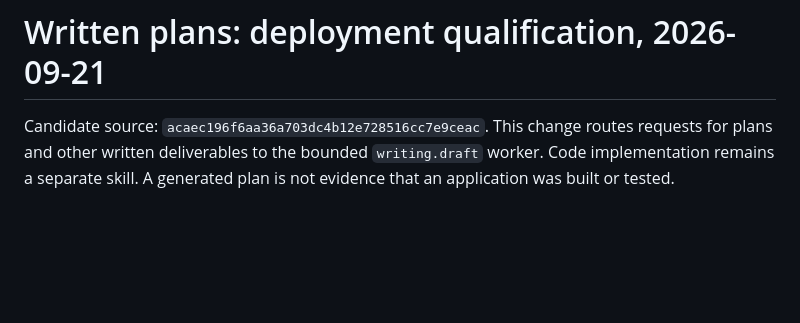
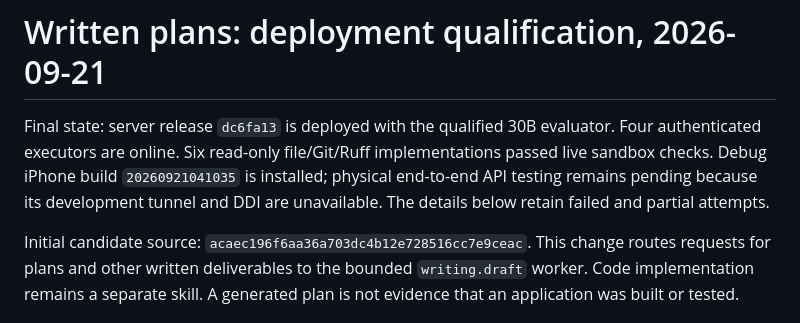
Before and after one commit to ales27pm/swarmer, a Markdown page: docs/evidence/writing-drafts-2026-09-21.md, the part around one of its changes. GitHub-like rendering; blank space fills up the shorter version.

Commit message:
Record deployed agents and evaluator qualification evidence

```diff
--- a/docs/evidence/writing-drafts-2026-09-21.md
+++ b/docs/evidence/writing-drafts-2026-09-21.md
@@ -1,6 +1,12 @@
 # Written plans: deployment qualification, 2026-09-21
 
-Candidate source: `acaec196f6aa36a703dc4b12e728516cc7e9ceac`.
+Final state: server release `dc6fa13` is deployed with the qualified 30B evaluator.
+Four authenticated executors are online. Six read-only file/Git/Ruff implementations
+passed live sandbox checks. Debug iPhone build `20260921041035` is installed;
+physical end-to-end API testing remains pending because its development tunnel
+and DDI are unavailable. The details below retain failed and partial attempts.
+
+Initial candidate source: `acaec196f6aa36a703dc4b12e728516cc7e9ceac`.
 This change routes requests for plans and other written deliverables to the
 bounded `writing.draft` worker. Code implementation remains a separate skill.
 A generated plan is not evidence that an application was built or tested.
```
Also changed, not shown: other parts of docs/evidence/writing-drafts-2026-09-21.md (+76 -0 lines).
